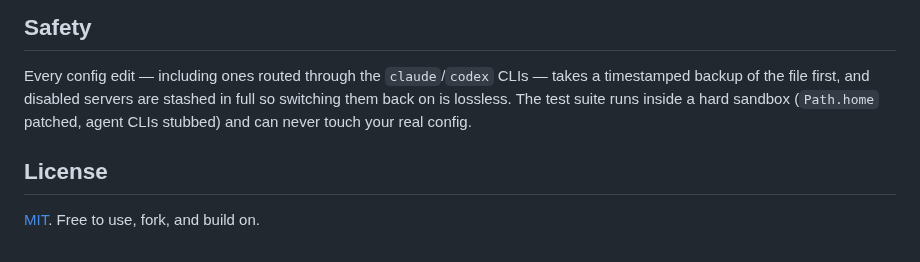
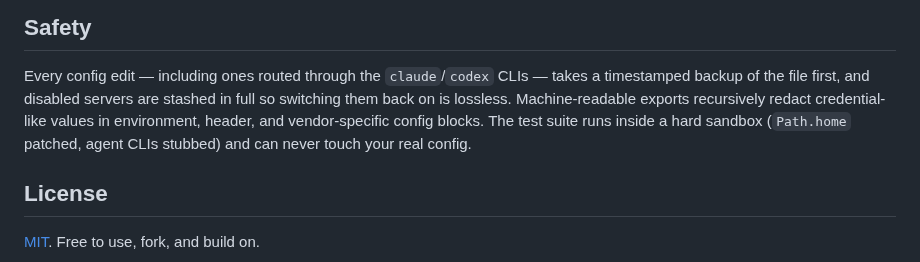
Before and after one commit to SarutobiSasuke8/mcp-dashboard, a Markdown page: README.md, the part around one of its changes. GitHub-like rendering.

```diff
--- a/README.md
+++ b/README.md
@@ -162,9 +167,10 @@ never grants. Open the URL the command prints; the token is in it.
 
 Every config edit — including ones routed through the `claude`/`codex`
 CLIs — takes a timestamped backup of the file first, and disabled servers
-are stashed in full so switching them back on is lossless. The test suite
-runs inside a hard sandbox (`Path.home` patched, agent CLIs stubbed) and
-can never touch your real config.
+are stashed in full so switching them back on is lossless. Machine-readable
+exports recursively redact credential-like values in environment, header,
+and vendor-specific config blocks. The test suite runs inside a hard sandbox
+(`Path.home` patched, agent CLIs stubbed) and can never touch your real config.
 
 ## License
 
```
Also changed, not shown: other parts of README.md (+20 -15 lines), DESIGN.md (+18 -6 lines), ROADMAP.md (+7 -2 lines), docs/screenshot.png, 7 other files.
